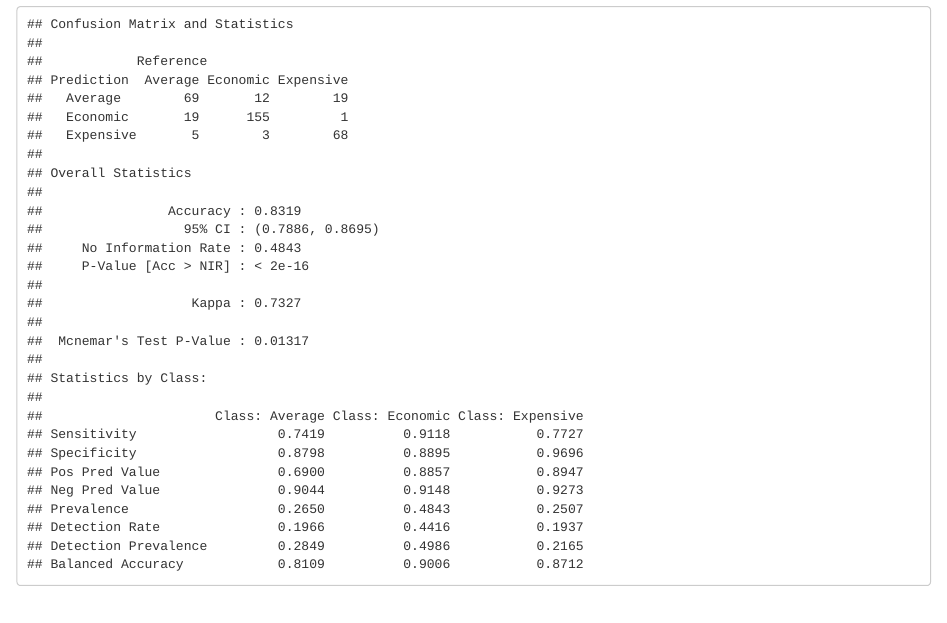
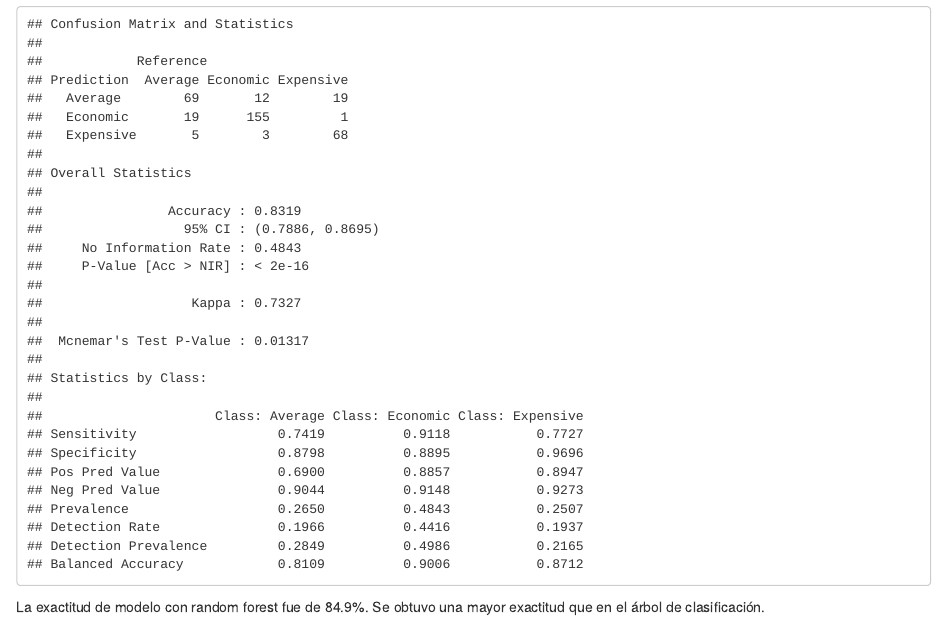
Before and after one commit to guillermoSb/md_ht04, an R Markdown document (HT04.Rmd): the page in a window 1100 px wide, from 9020 px down. Rendered offline with R 4.5, knitr and Pandoc, with nearby package versions; some code elsewhere in the file could not run offline.

Commit message:
Comentario ejercicio 12

````diff
--- a/HT04.Rmd
+++ b/HT04.Rmd
@@ -439,3 +439,4 @@ ypred12 <- predict(randonForestMo, newdata = test_set12)
 ypred12 <- factor(ypred12)
 confusionMatrix(ypred12, y12)
 ```
+La exactitud de modelo con random forest fue de 84.9%. Se obtuvo una mayor exactitud que en el árbol de clasificación.
````
